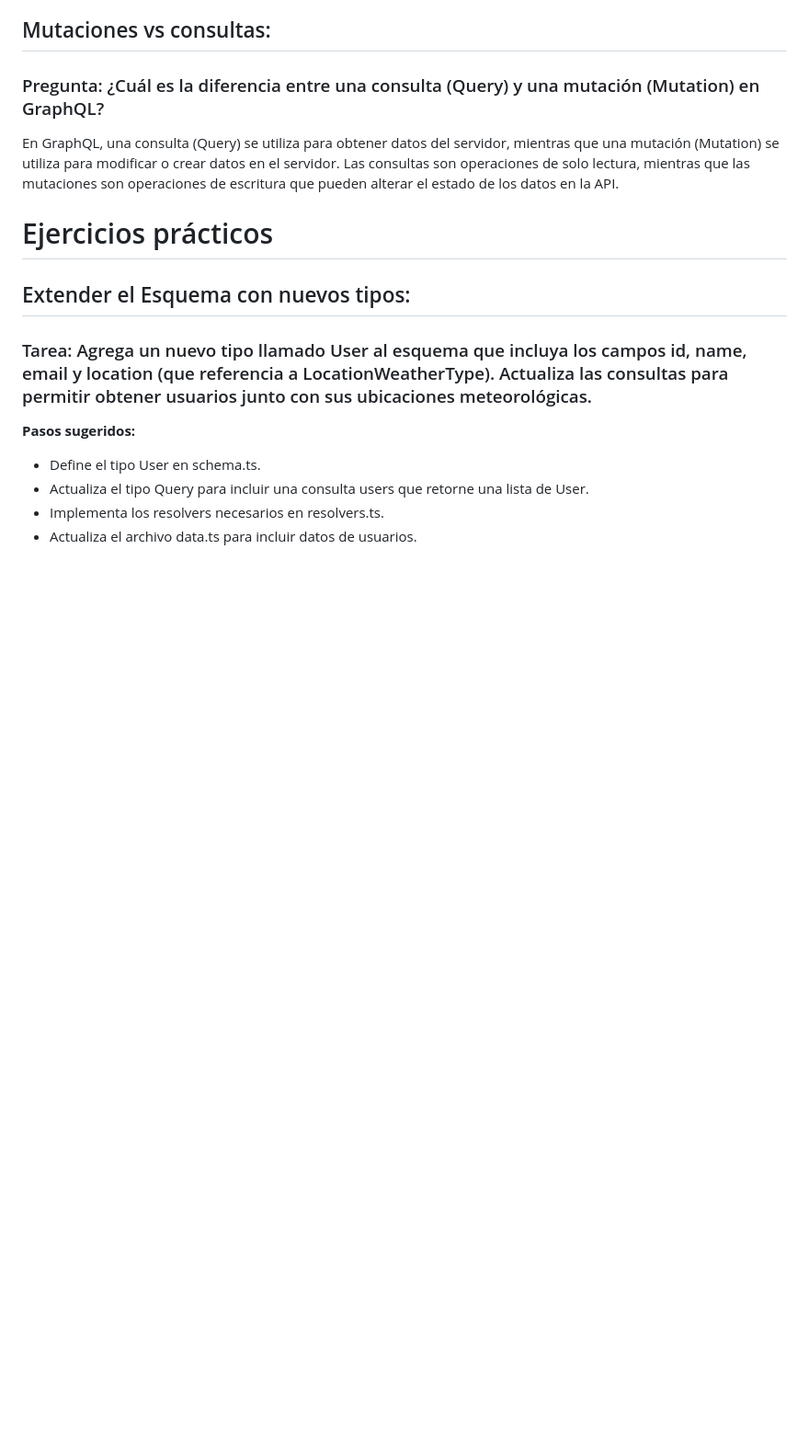
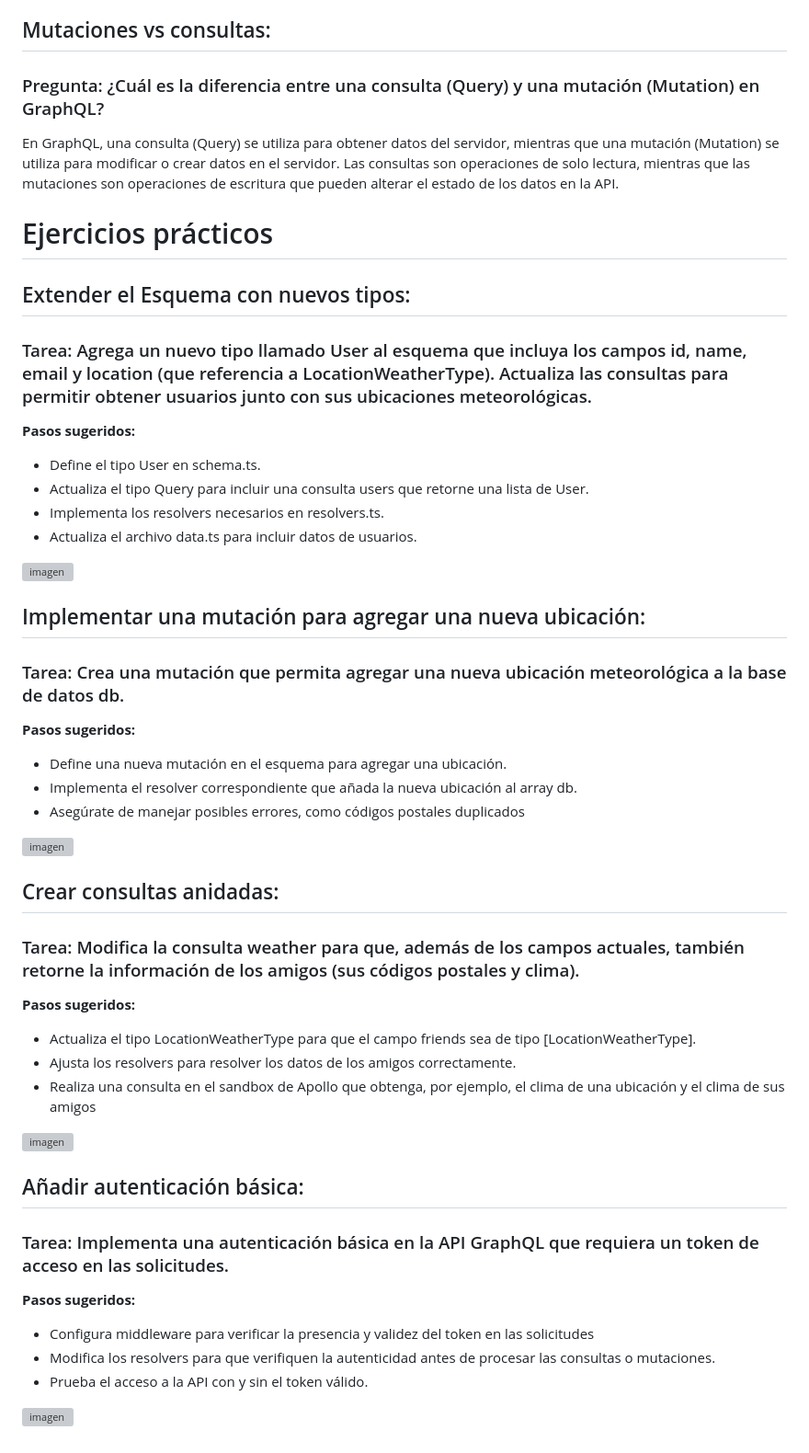
Before and after one commit to anttox/Acts-C8288, a Markdown page: Actividad_13/proyecto-graphql/README.md, the part around the change. Shown: that part at 92% size. Drawn GitHub-style; blank space fills up the shorter version; grey boxes are pictures that could not be loaded.

```diff
--- a/Actividad_13/proyecto-graphql/README.md
+++ b/Actividad_13/proyecto-graphql/README.md
@@ -42,3 +42,32 @@ En GraphQL, una consulta (Query) se utiliza para obtener datos del servidor, mie
 - Actualiza el tipo Query para incluir una consulta users que retorne una lista de User.
 - Implementa los resolvers necesarios en resolvers.ts.
 - Actualiza el archivo data.ts para incluir datos de usuarios.
+
+![imagen](https://github.com/user-attachments/assets/cf42e171-4b3a-46f8-9360-3a8198bab3f5)
+
+## Implementar una mutación para agregar una nueva ubicación:
+### Tarea: Crea una mutación que permita agregar una nueva ubicación meteorológica a la base de datos db.
+**Pasos sugeridos:**
+- Define una nueva mutación en el esquema para agregar una ubicación.
+- Implementa el resolver correspondiente que añada la nueva ubicación al array db.
+- Asegúrate de manejar posibles errores, como códigos postales duplicados
+
+![imagen](https://github.com/user-attachments/assets/c8aee99f-fba2-435a-bb1a-7495416d0d3d)
+
+## Crear consultas anidadas:
+### Tarea: Modifica la consulta weather para que, además de los campos actuales, también retorne la información de los amigos (sus códigos postales y clima).
+**Pasos sugeridos:**
+- Actualiza el tipo LocationWeatherType para que el campo friends sea de tipo [LocationWeatherType].
+- Ajusta los resolvers para resolver los datos de los amigos correctamente.
+- Realiza una consulta en el sandbox de Apollo que obtenga, por ejemplo, el clima de una ubicación y el clima de sus amigos
+
+![imagen](https://github.com/user-attachments/assets/63dd3b97-11ae-4a2d-9473-a0d73324f673)
+
+## Añadir autenticación básica:
+### Tarea: Implementa una autenticación básica en la API GraphQL que requiera un token de acceso en las solicitudes.
+**Pasos sugeridos:**
+- Configura middleware para verificar la presencia y validez del token en las solicitudes
+- Modifica los resolvers para que verifiquen la autenticidad antes de procesar las consultas o mutaciones.
+- Prueba el acceso a la API con y sin el token válido.
+
+![imagen](https://github.com/user-attachments/assets/ddec4bdd-c153-4776-846a-b1e9c390592f)
```
